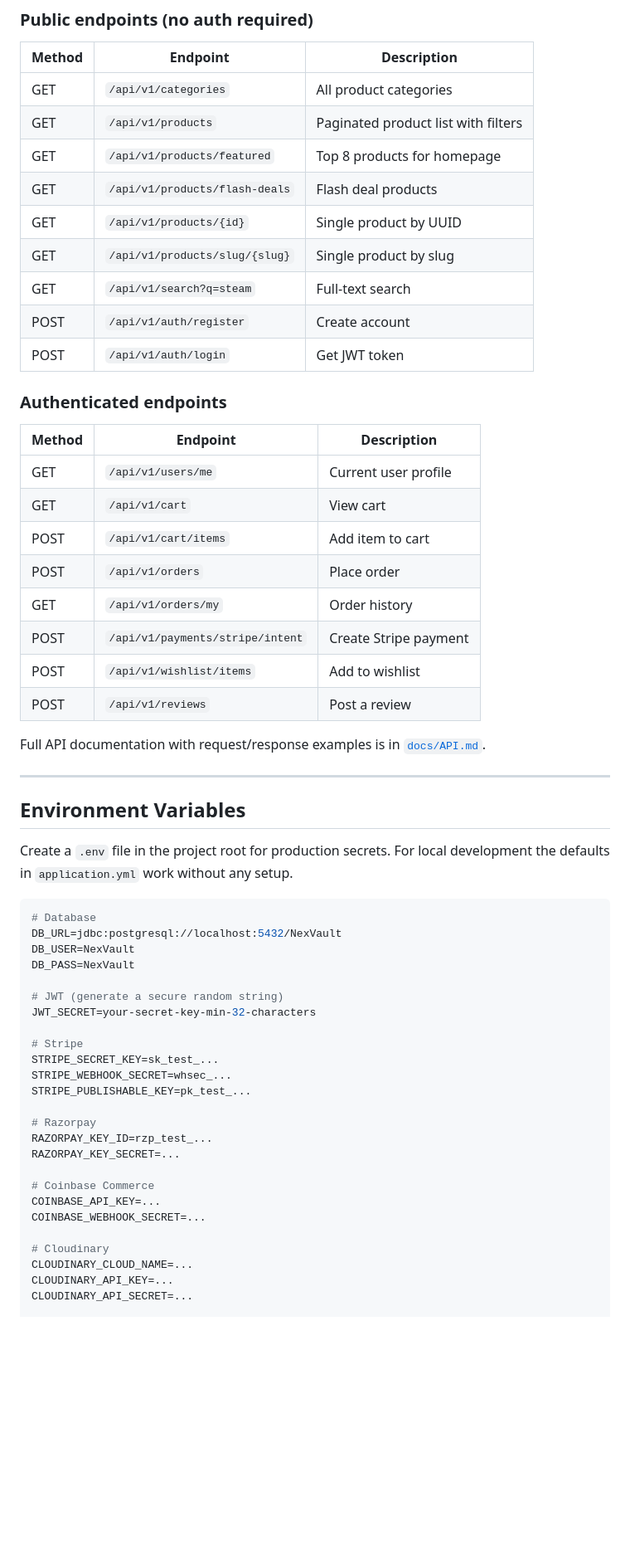
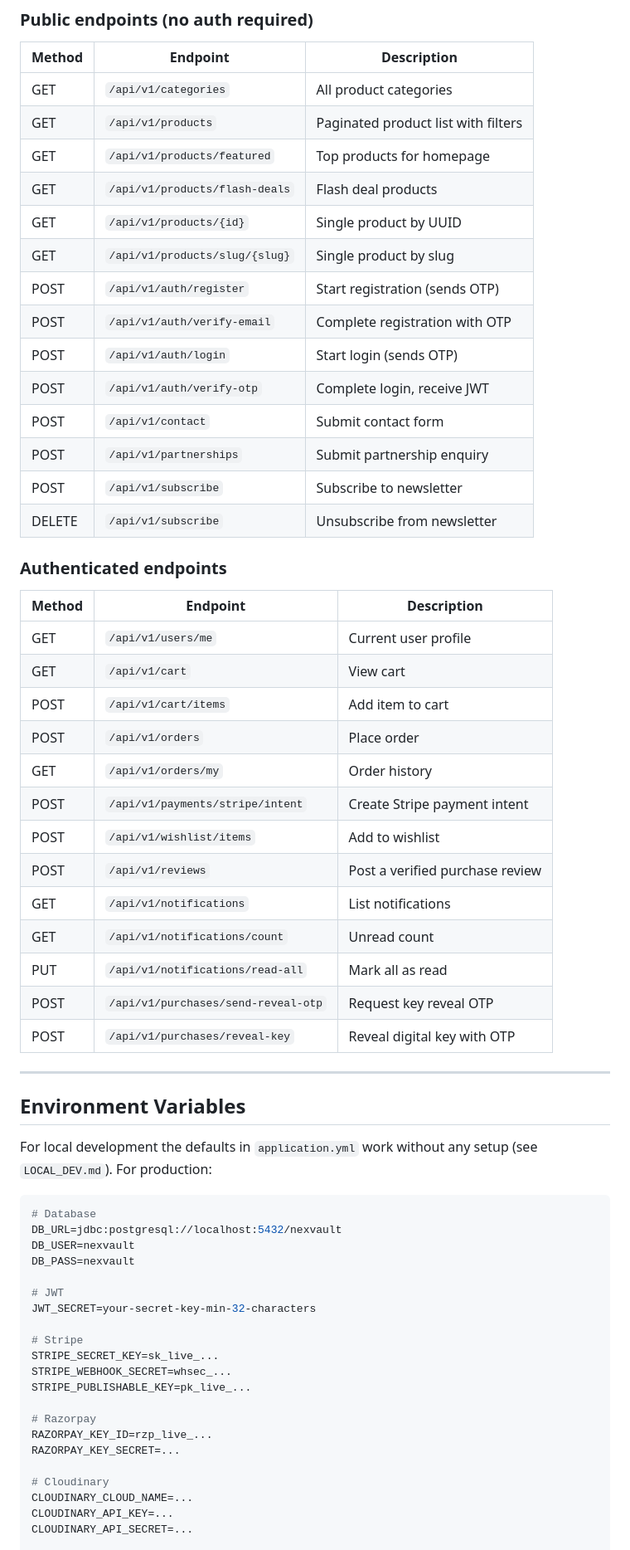
Before and after one commit to Extoxic-077/Raidzone, a Markdown page: README.md, the part around one of its changes. Shown at 83% size. Drawn GitHub-style; blank space fills up the shorter version.

````diff
--- a/README.md
+++ b/README.md
@@ -240,13 +239,18 @@ All endpoints return the same response envelope:
 |---|---|---|
 | GET | `/api/v1/categories` | All product categories |
 | GET | `/api/v1/products` | Paginated product list with filters |
-| GET | `/api/v1/products/featured` | Top 8 products for homepage |
+| GET | `/api/v1/products/featured` | Top products for homepage |
 | GET | `/api/v1/products/flash-deals` | Flash deal products |
 | GET | `/api/v1/products/{id}` | Single product by UUID |
 | GET | `/api/v1/products/slug/{slug}` | Single product by slug |
-| GET | `/api/v1/search?q=steam` | Full-text search |
-| POST | `/api/v1/auth/register` | Create account |
-| POST | `/api/v1/auth/login` | Get JWT token |
+| POST | `/api/v1/auth/register` | Start registration (sends OTP) |
+| POST | `/api/v1/auth/verify-email` | Complete registration with OTP |
+| POST | `/api/v1/auth/login` | Start login (sends OTP) |
+| POST | `/api/v1/auth/verify-otp` | Complete login, receive JWT |
+| POST | `/api/v1/contact` | Submit contact form |
+| POST | `/api/v1/partnerships` | Submit partnership enquiry |
+| POST | `/api/v1/subscribe` | Subscribe to newsletter |
+| DELETE | `/api/v1/subscribe` | Unsubscribe from newsletter |
 
 ### Authenticated endpoints
 
@@ -257,39 +261,38 @@ All endpoints return the same response envelope:
 | POST | `/api/v1/cart/items` | Add item to cart |
 | POST | `/api/v1/orders` | Place order |
 | GET | `/api/v1/orders/my` | Order history |
-| POST | `/api/v1/payments/stripe/intent` | Create Stripe payment |
+| POST | `/api/v1/payments/stripe/intent` | Create Stripe payment intent |
 | POST | `/api/v1/wishlist/items` | Add to wishlist |
-| POST | `/api/v1/reviews` | Post a review |
-
-Full API documentation with request/response examples is in [`docs/API.md`](docs/API.md).
+| POST | `/api/v1/reviews` | Post a verified purchase review |
+| GET | `/api/v1/notifications` | List notifications |
+| GET | `/api/v1/notifications/count` | Unread count |
+| PUT | `/api/v1/notifications/read-all` | Mark all as read |
+| POST | `/api/v1/purchases/send-reveal-otp` | Request key reveal OTP |
+| POST | `/api/v1/purchases/reveal-key` | Reveal digital key with OTP |
 
 ---
 
 ## Environment Variables
 
-Create a `.env` file in the project root for production secrets. For local development the defaults in `application.yml` work without any setup.
+For local development the defaults in `application.yml` work without any setup (see `LOCAL_DEV.md`). For production:
 
 ```env
 # Database
-DB_URL=jdbc:postgresql://localhost:5432/NexVault
-DB_USER=NexVault
-DB_PASS=NexVault
+DB_URL=jdbc:postgresql://localhost:5432/nexvault
+DB_USER=nexvault
+DB_PASS=nexvault
 
-# JWT (generate a secure random string)
+# JWT
 JWT_SECRET=your-secret-key-min-32-characters
 
 # Stripe
-STRIPE_SECRET_KEY=sk_test_...
+STRIPE_SECRET_KEY=sk_live_...
 STRIPE_WEBHOOK_SECRET=whsec_...
-STRIPE_PUBLISHABLE_KEY=pk_test_...
+STRIPE_PUBLISHABLE_KEY=pk_live_...
 
 # Razorpay
-RAZORPAY_KEY_ID=rzp_test_...
+RAZORPAY_KEY_ID=rzp_live_...
 RAZORPAY_KEY_SECRET=...
-
-# Coinbase Commerce
-COINBASE_API_KEY=...
-COINBASE_WEBHOOK_SECRET=...
 
 # Cloudinary
 CLOUDINARY_CLOUD_NAME=...
````
Also changed, not shown: other parts of README.md (+89 -115 lines).
